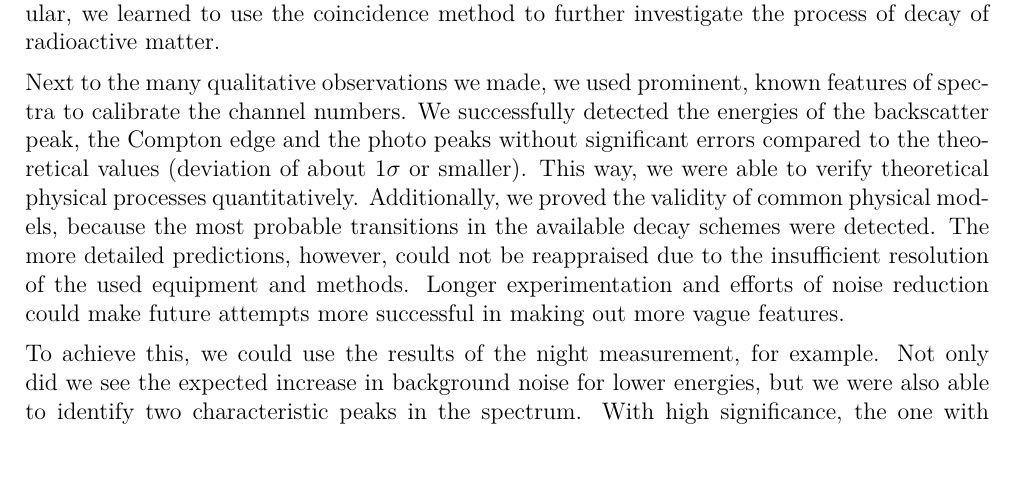
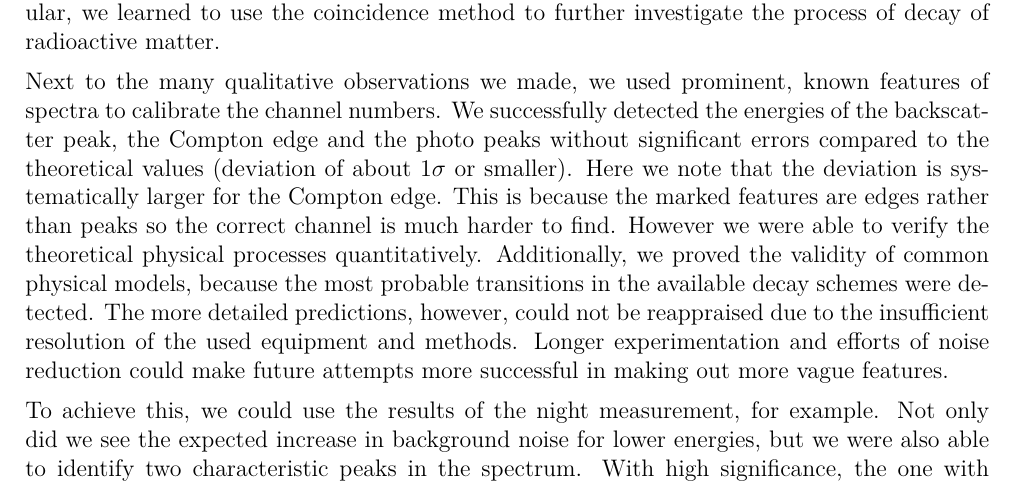
Before and after one commit to zucchinifactory/textests, a LaTeX document (main.tex, which reads tex/discussion.tex): part of page 14 of 23, cut so that both start at the same text. Compiled offline with pdfLaTeX.

Commit message:
Update discussion.tex

```diff
--- a/tex/discussion.tex
+++ b/tex/discussion.tex
@@ -7,7 +7,9 @@ In particular, we learned to use the coincidence method to further investigate t
 %
 Next to the many qualitative observations we made, we used prominent, known features of spectra to calibrate the channel numbers.
 We successfully detected the energies of the backscatter peak, the Compton edge and the photo peaks without significant errors compared to the theoretical values (deviation of about \SI{1}{}$\sigma$ or smaller).
-This way, we were able to verify theoretical physical processes quantitatively.
+Here we note that the deviation is systematically larger for the Compton edge.
+This is because the marked features are edges rather than peaks so the correct channel is much harder to find.
+However we were able to verify the theoretical physical processes quantitatively.
 Additionally, we proved the validity of common physical models, because the most probable transitions in the available decay schemes were detected.
 The more detailed predictions, however, could not be reappraised due to the insufficient resolution of the used equipment and methods.
 Longer experimentation and efforts of noise reduction could make future attempts more successful in making out more vague features.
```
